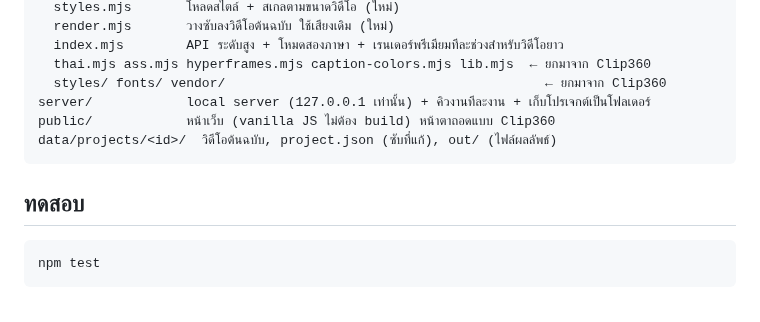
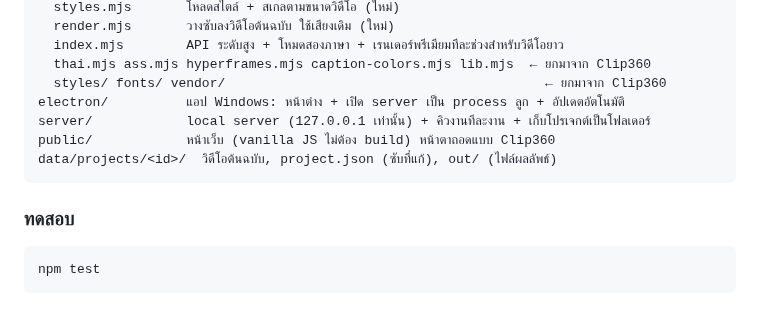
Before and after one commit to Work360team/Sub360, a Markdown page: README.md, the part around one of its changes. Rendered like a GitHub page.

````diff
--- a/README.md
+++ b/README.md
@@ -109,12 +140,13 @@ pipeline/
   index.mjs        API ระดับสูง + โหมดสองภาษา + เรนเดอร์พรีเมียมทีละช่วงสำหรับวิดีโอยาว
   thai.mjs ass.mjs hyperframes.mjs caption-colors.mjs lib.mjs  ← ยกมาจาก Clip360
   styles/ fonts/ vendor/                                         ← ยกมาจาก Clip360
+electron/          แอป Windows: หน้าต่าง + เปิด server เป็น process ลูก + อัปเดตอัตโนมัติ
 server/            local server (127.0.0.1 เท่านั้น) + คิวงานทีละงาน + เก็บโปรเจกต์เป็นโฟลเดอร์
 public/            หน้าเว็บ (vanilla JS ไม่ต้อง build) หน้าตาถอดแบบ Clip360
 data/projects/<id>/  วิดีโอต้นฉบับ, project.json (ซับที่แก้), out/ (ไฟล์ผลลัพธ์)
 ```
 
-## ทดสอบ
+### ทดสอบ
 
 ```bash
 npm test
````
Also changed, not shown: other parts of README.md (+68 -37 lines), docs/screenshot-editor.png (added), docs/screenshot-home.png (added), docs/screenshot-styles.png (added), 2 other files.
